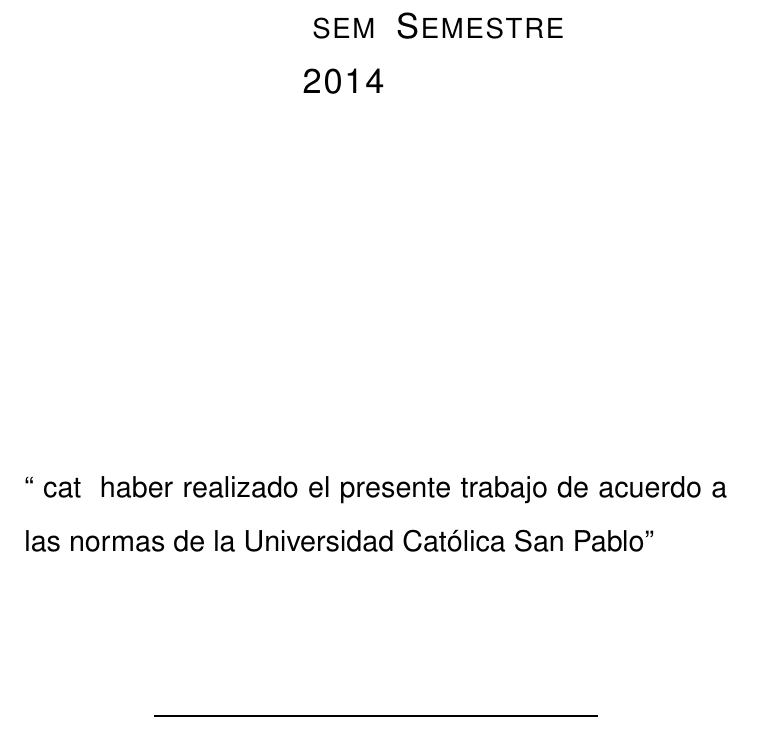
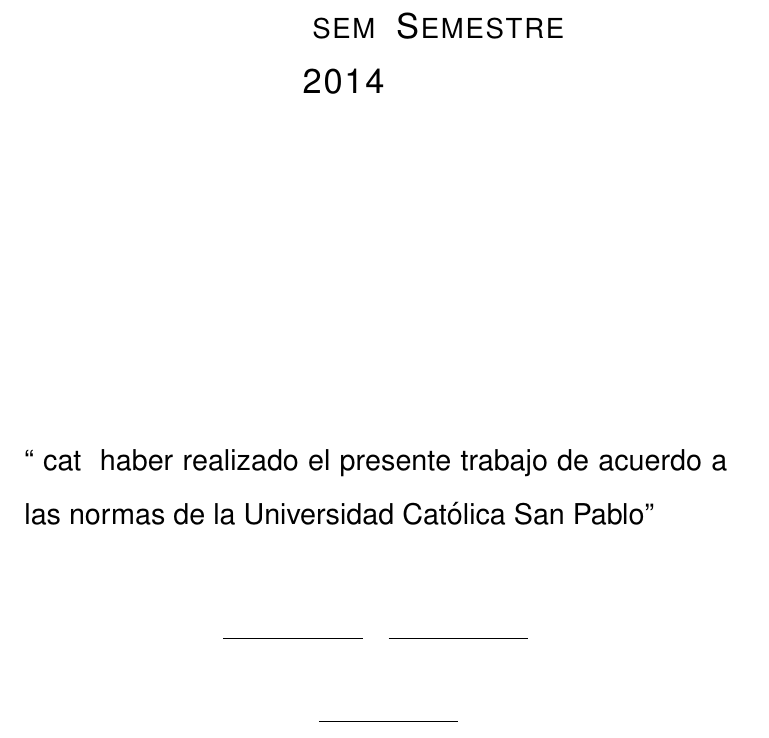
Before and after one commit to ACMUCSP/mkcaratula, a LaTeX document (templates/caratula.tex): part of the page, cut so that both start at the same text. Compiled offline with pdfLaTeX.

Commit message:
Múltiples líneas para firmas

```diff
--- a/templates/caratula.tex
+++ b/templates/caratula.tex
@@ -45,12 +45,27 @@
       \large{
       ``{{ cat }} haber realizado el presente trabajo de acuerdo
       a las normas de la Universidad Católica San Pablo''}
-      \\[1.9cm]
     \end{minipage}
 
-    \begin{minipage}{0.6\textwidth}
-      \rule{\textwidth}{0.8pt}
-    \end{minipage}
+    \vspace{1.8cm}
+
+    \line(1,0){70}
+    {% if number > 1 %}
+      {% for i in 2..min(number,4) %}
+        \hspace{0.8em}
+        \line(1,0){70}
+      {% endfor %}
+      {% if number > 4 %}
+
+      \vspace{0.7cm}
+
+        {% for i in 5..number %}
+          \hspace{0.8em}
+          \line(1,0){70}
+        {% endfor %}
+      {% endif %}
+    {% endif %}
+
   \end{center}
 
 \end{minipage}
```
Also changed, not shown: 1 other file.
